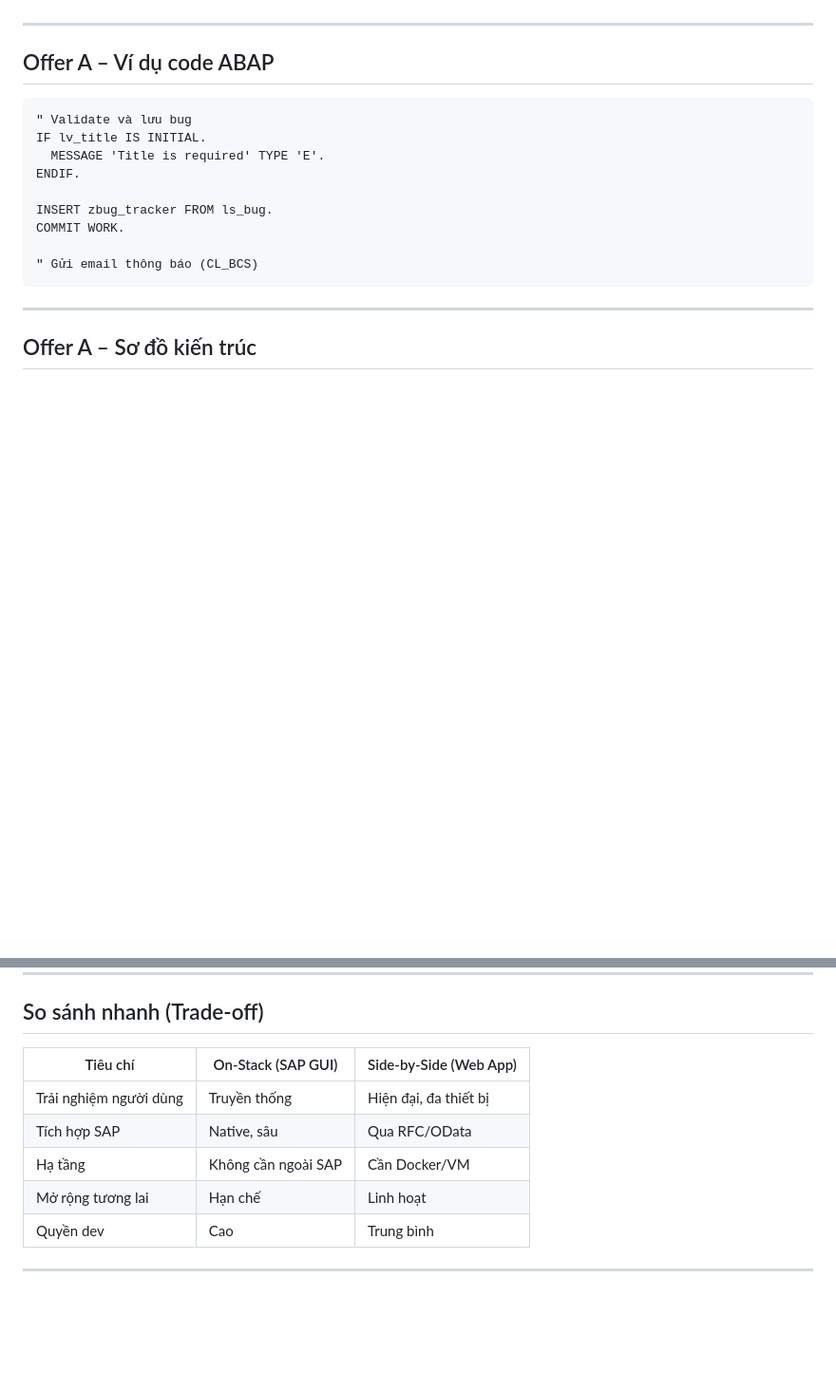
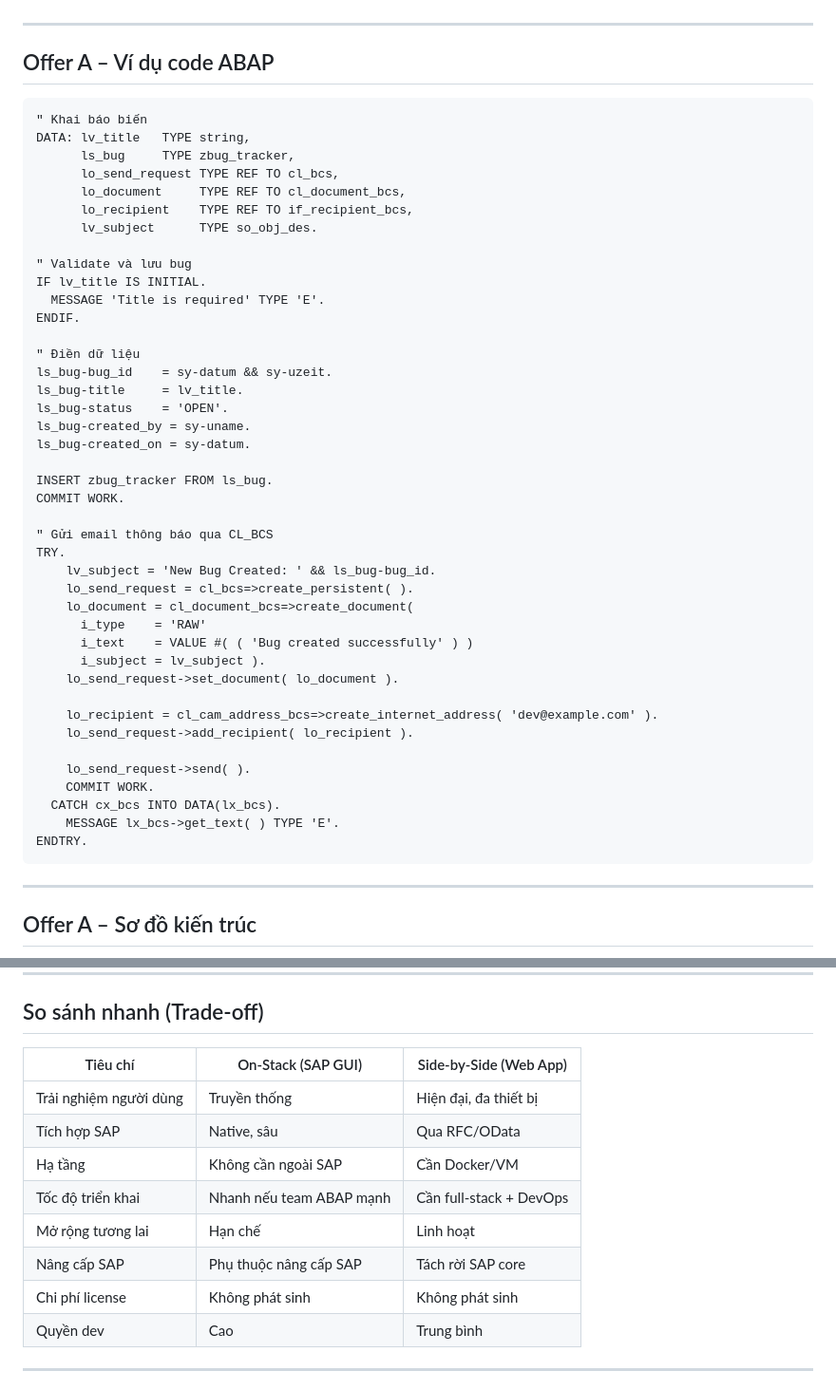
Before and after one commit to nguyentantai21042004/abap-sap, a Markdown page: meeting-slides.md, 2 parts joined by grey strips. Shown at 95% size. Rendered like a GitHub page; blank space fills up the shorter version.

````diff
--- a/meeting-slides.md
+++ b/meeting-slides.md
@@ -72,15 +72,47 @@ Xây trực tiếp trong SAP bằng ABAP. SAP GUI + ALV Grid + SmartForms.
 ## Offer A – Ví dụ code ABAP
 
 ```abap
+" Khai báo biến
+DATA: lv_title   TYPE string,
+      ls_bug     TYPE zbug_tracker,
+      lo_send_request TYPE REF TO cl_bcs,
+      lo_document     TYPE REF TO cl_document_bcs,
+      lo_recipient    TYPE REF TO if_recipient_bcs,
+      lv_subject      TYPE so_obj_des.
+
 " Validate và lưu bug
 IF lv_title IS INITIAL.
   MESSAGE 'Title is required' TYPE 'E'.
 ENDIF.
 
+" Điền dữ liệu
+ls_bug-bug_id    = sy-datum && sy-uzeit.
+ls_bug-title     = lv_title.
+ls_bug-status    = 'OPEN'.
+ls_bug-created_by = sy-uname.
+ls_bug-created_on = sy-datum.
+
 INSERT zbug_tracker FROM ls_bug.
 COMMIT WORK.
 
-" Gửi email thông báo (CL_BCS)
+" Gửi email thông báo qua CL_BCS
+TRY.
+    lv_subject = 'New Bug Created: ' && ls_bug-bug_id.
+    lo_send_request = cl_bcs=>create_persistent( ).
+    lo_document = cl_document_bcs=>create_document(
+      i_type    = 'RAW'
+      i_text    = VALUE #( ( 'Bug created successfully' ) )
+      i_subject = lv_subject ).
+    lo_send_request->set_document( lo_document ).
+
+    lo_recipient = cl_cam_address_bcs=>create_internet_address( 'dev@example.com' ).
+    lo_send_request->add_recipient( lo_recipient ).
+
+    lo_send_request->send( ).
+    COMMIT WORK.
+  CATCH cx_bcs INTO DATA(lx_bcs).
+    MESSAGE lx_bcs->get_text( ) TYPE 'E'.
+ENDTRY.
 ```
 
 ---
@@ -176,12 +208,15 @@ app.post("/bugs", async (req, res) => {
 
 ## So sánh nhanh (Trade-off)
 
-| Tiêu chí               | On-Stack (SAP GUI)  | Side-by-Side (Web App) |
-| ---------------------- | ------------------- | ---------------------- |
-| Trải nghiệm người dùng | Truyền thống        | Hiện đại, đa thiết bị  |
-| Tích hợp SAP           | Native, sâu         | Qua RFC/OData          |
-| Hạ tầng                | Không cần ngoài SAP | Cần Docker/VM          |
-| Mở rộng tương lai      | Hạn chế             | Linh hoạt              |
+| Tiêu chí               | On-Stack (SAP GUI)          | Side-by-Side (Web App)    |
+| ---------------------- | --------------------------- | ------------------------- |
+| Trải nghiệm người dùng | Truyền thống                | Hiện đại, đa thiết bị     |
+| Tích hợp SAP           | Native, sâu                 | Qua RFC/OData             |
+| Hạ tầng                | Không cần ngoài SAP         | Cần Docker/VM             |
+| Tốc độ triển khai      | Nhanh nếu team ABAP mạnh    | Cần full-stack + DevOps   |
+| Mở rộng tương lai      | Hạn chế                     | Linh hoạt                 |
+| Nâng cấp SAP           | Phụ thuộc nâng cấp SAP      | Tách rời SAP core         |
+| Chi phí license        | Không phát sinh             | Không phát sinh           |
 | Quyền dev              | Cao                 | Trung bình             |
 
 ---
````
Also changed, not shown: presentation-script-5min.md (+57 -36 lines), requirements.md (+1 -1 lines).
